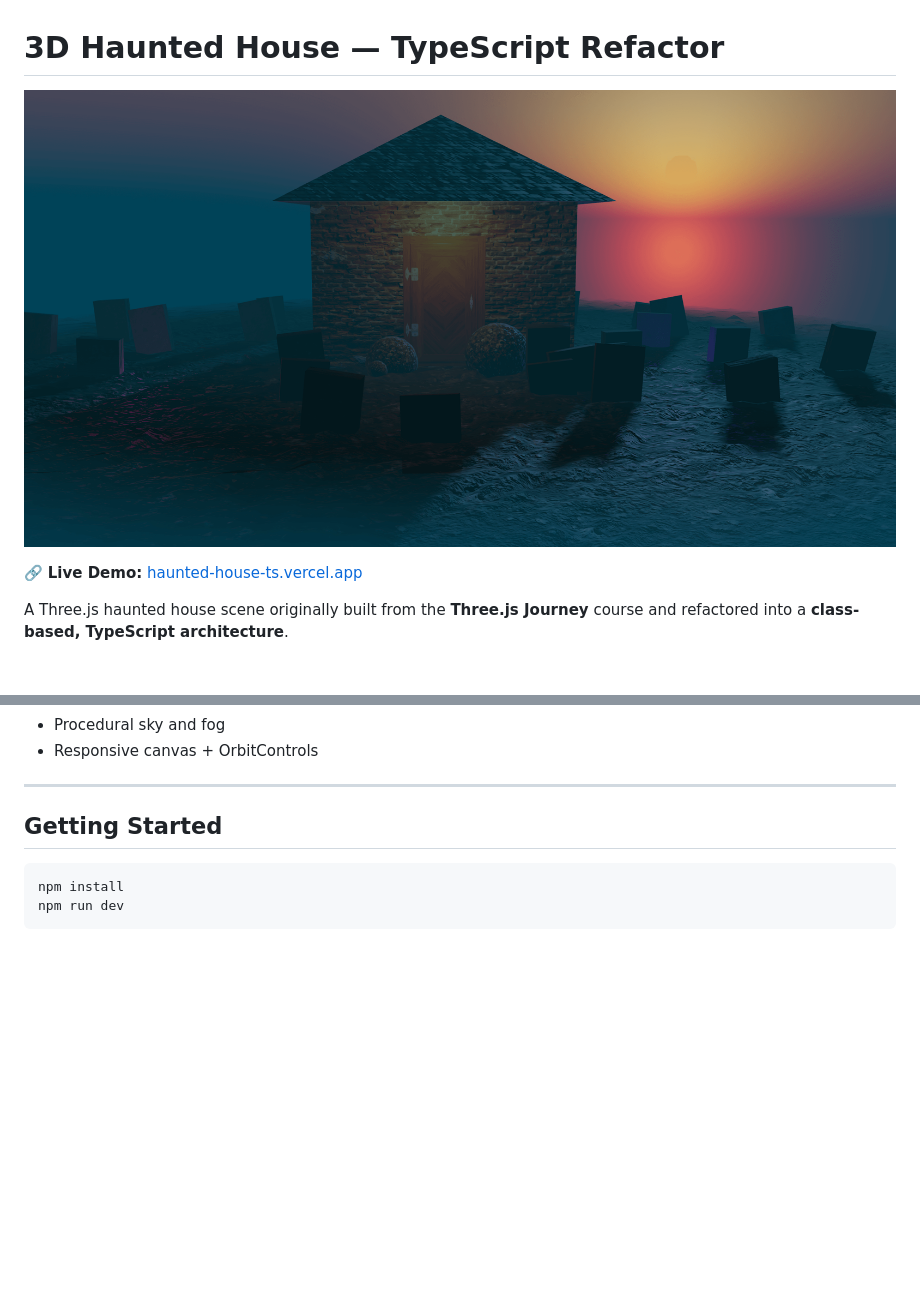
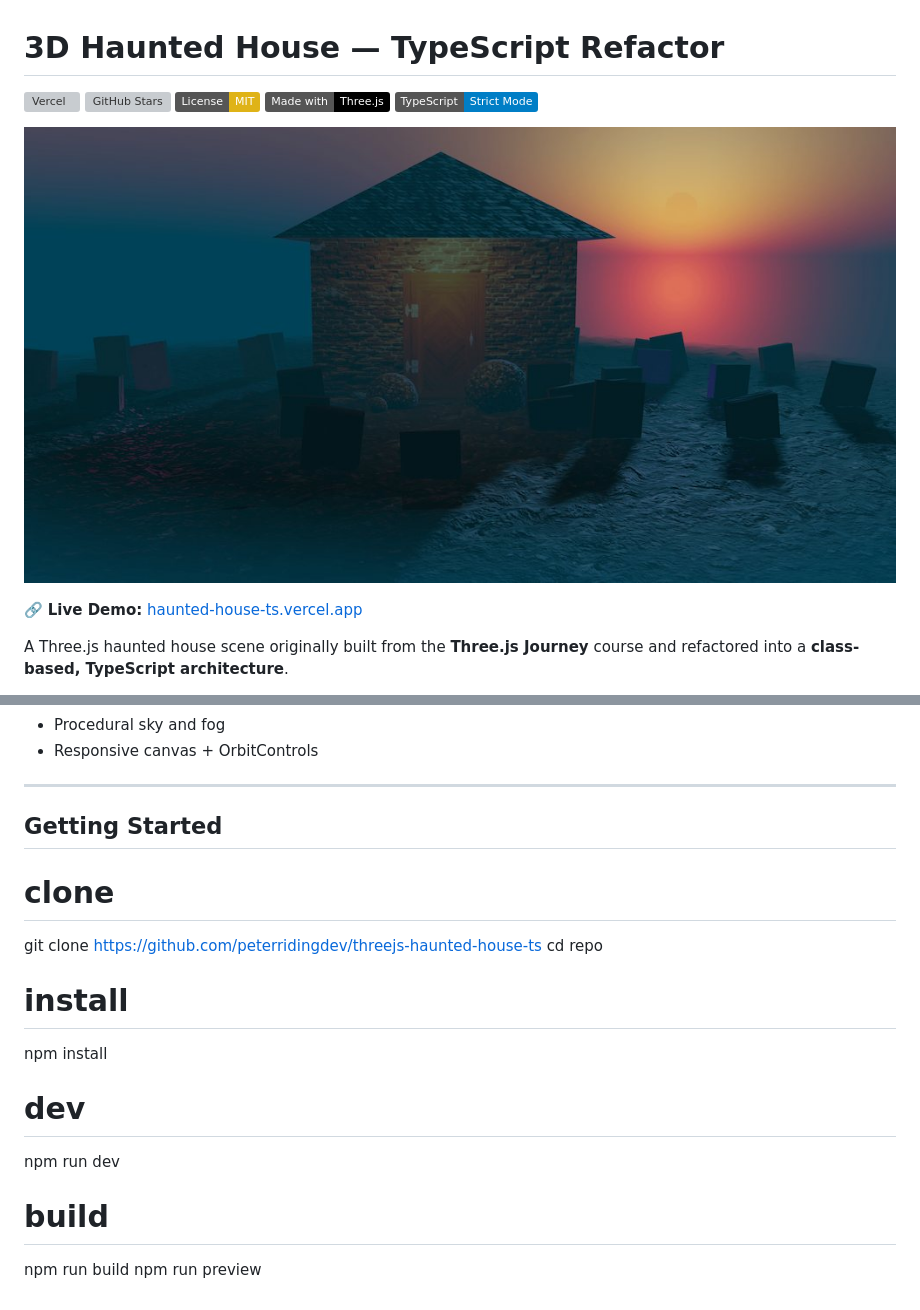
Before and after one commit to peterridingdev/threejs-haunted-house-ts, a Markdown page: readme.md, 2 parts joined by grey strips. GitHub-like rendering; pictures changed too: static/haunted-house-ts-screenshot.jpg (added), static/haunted-house-ts-screenshot.png (deleted); badges without logos; blank space fills up the shorter version; grey boxes are pictures that could not be loaded.

Commit message:
docs: add badges and polish README for live demo

````diff
--- a/readme.md
+++ b/readme.md
@@ -1,6 +1,12 @@
 # 3D Haunted House — TypeScript Refactor
 
-![Haunted House Screenshot](./static/haunted-house-ts-screenshot.png)
+[![Vercel](https://vercelbadge.vercel.app/api/peterridingdev/threejs-haunted-house-ts)](https://haunted-house-ts.vercel.app)
+[![GitHub Stars](https://img.shields.io/github/stars/peterridingdev/threejs-haunted-house-ts?style=social)](https://github.com/peterridingdev/threejs-haunted-house-ts)
+[![License: MIT](https://img.shields.io/badge/License-MIT-yellow.svg)](https://opensource.org/licenses/MIT)
+[![Made with Three.js](https://img.shields.io/badge/Made%20with-Three.js-black?logo=three.js&logoColor=white)](https://threejs.org/)
+[![TypeScript](https://img.shields.io/badge/TypeScript-Strict%20Mode-blue?logo=typescript)](https://www.typescriptlang.org/)
+
+![Haunted House Screenshot](./static/haunted-house-ts-screenshot.jpg)
 
 🔗 **Live Demo:** [haunted-house-ts.vercel.app](https://haunted-house-ts.vercel.app)
 
@@ -40,7 +46,20 @@ This project focuses on restructuring a tutorial scene into a more maintainable,
 
 ## Getting Started
 
-```bash
+# clone
+
+git clone https://github.com/peterridingdev/threejs-haunted-house-ts
+cd repo
+
+# install
+
 npm install
+
+# dev
+
 npm run dev
-```
+
+# build
+
+npm run build
+npm run preview
````
